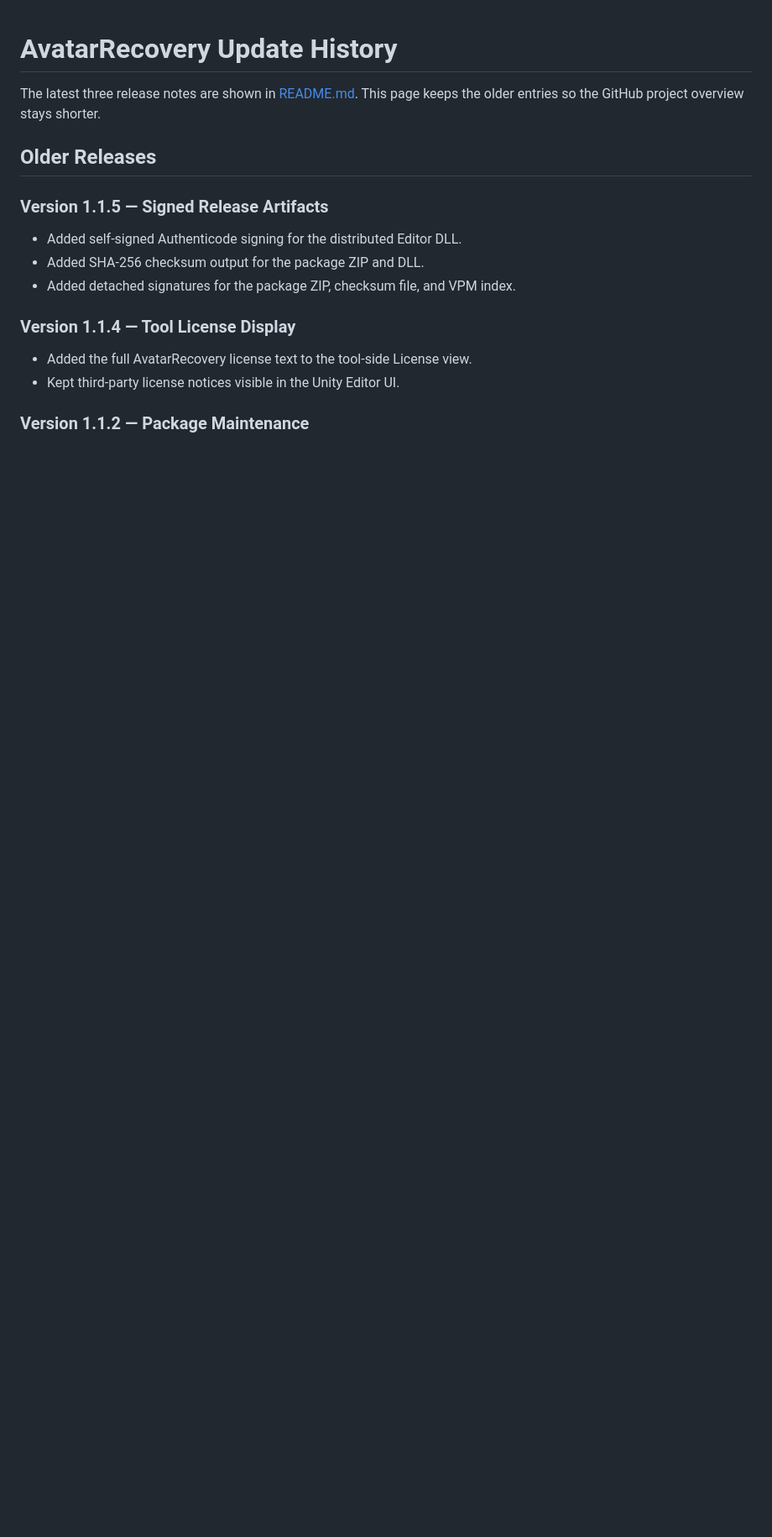
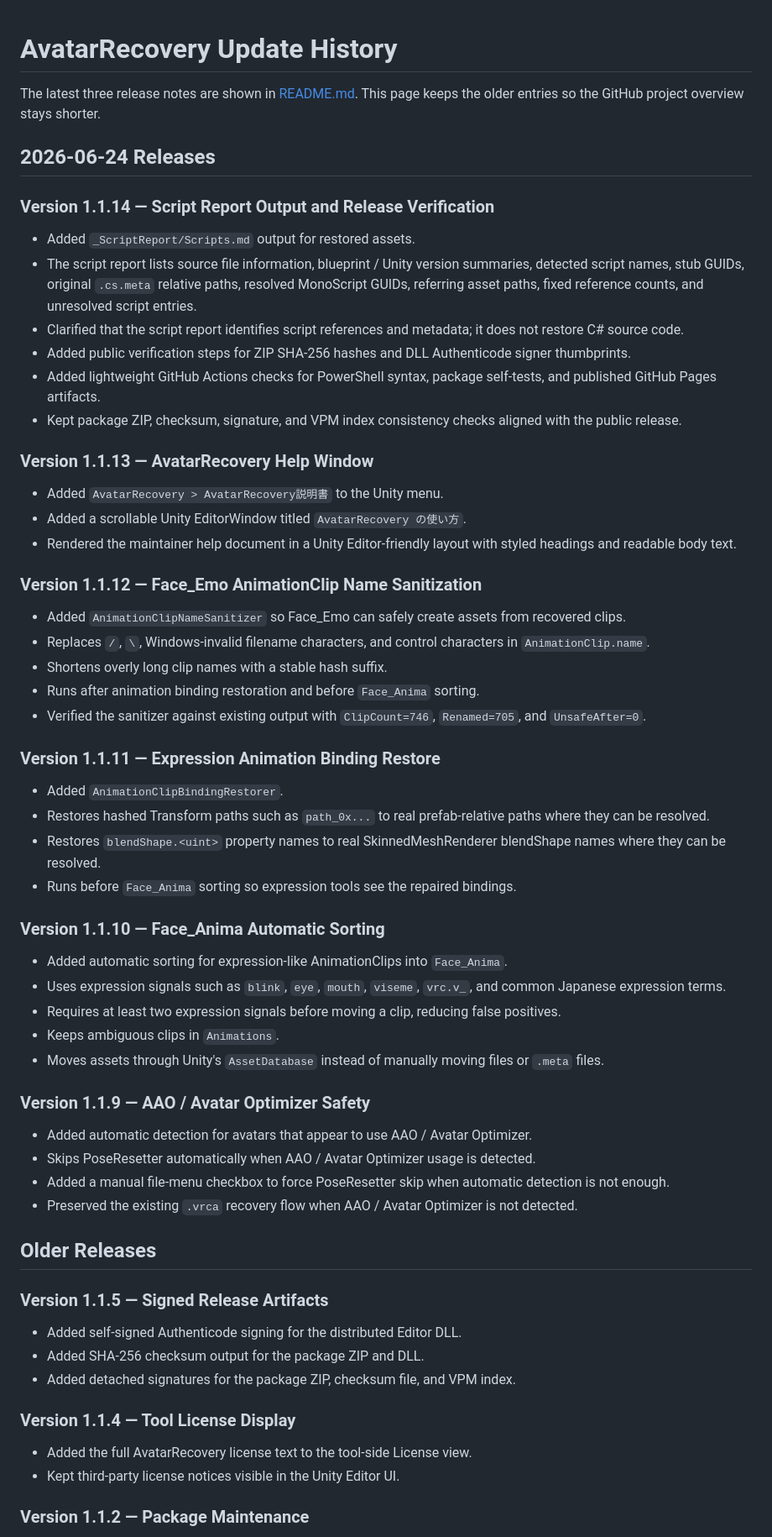
Before and after one commit to Nickel-JP/avatar-recovery-unity, a Markdown page: UPDATE_HISTORY.md, the part around the change. Shown at 84% size. Rendered like a GitHub page; blank space fills up the shorter version.

Commit message:
fix: update release history for 1.1.14

```diff
--- a/UPDATE_HISTORY.md
+++ b/UPDATE_HISTORY.md
@@ -1,6 +1,53 @@
 # AvatarRecovery Update History
 
 The latest three release notes are shown in [README.md](README.md). This page keeps the older entries so the GitHub project overview stays shorter.
+
+## 2026-06-24 Releases
+
+### Version 1.1.14 — Script Report Output and Release Verification
+
+- Added `_ScriptReport/Scripts.md` output for restored assets.
+- The script report lists source file information, blueprint / Unity version summaries, detected script names, stub GUIDs, original `.cs.meta` relative paths, resolved MonoScript GUIDs, referring asset paths, fixed reference counts, and unresolved script entries.
+- Clarified that the script report identifies script references and metadata; it does not restore C# source code.
+- Added public verification steps for ZIP SHA-256 hashes and DLL Authenticode signer thumbprints.
+- Added lightweight GitHub Actions checks for PowerShell syntax, package self-tests, and published GitHub Pages artifacts.
+- Kept package ZIP, checksum, signature, and VPM index consistency checks aligned with the public release.
+
+### Version 1.1.13 — AvatarRecovery Help Window
+
+- Added `AvatarRecovery > AvatarRecovery説明書` to the Unity menu.
+- Added a scrollable Unity EditorWindow titled `AvatarRecovery の使い方`.
+- Rendered the maintainer help document in a Unity Editor-friendly layout with styled headings and readable body text.
+
+### Version 1.1.12 — Face_Emo AnimationClip Name Sanitization
+
+- Added `AnimationClipNameSanitizer` so Face_Emo can safely create assets from recovered clips.
+- Replaces `/`, `\`, Windows-invalid filename characters, and control characters in `AnimationClip.name`.
+- Shortens overly long clip names with a stable hash suffix.
+- Runs after animation binding restoration and before `Face_Anima` sorting.
+- Verified the sanitizer against existing output with `ClipCount=746`, `Renamed=705`, and `UnsafeAfter=0`.
+
+### Version 1.1.11 — Expression Animation Binding Restore
+
+- Added `AnimationClipBindingRestorer`.
+- Restores hashed Transform paths such as `path_0x...` to real prefab-relative paths where they can be resolved.
+- Restores `blendShape.<uint>` property names to real SkinnedMeshRenderer blendShape names where they can be resolved.
+- Runs before `Face_Anima` sorting so expression tools see the repaired bindings.
+
+### Version 1.1.10 — Face_Anima Automatic Sorting
+
+- Added automatic sorting for expression-like AnimationClips into `Face_Anima`.
+- Uses expression signals such as `blink`, `eye`, `mouth`, `viseme`, `vrc.v_`, and common Japanese expression terms.
+- Requires at least two expression signals before moving a clip, reducing false positives.
+- Keeps ambiguous clips in `Animations`.
+- Moves assets through Unity's `AssetDatabase` instead of manually moving files or `.meta` files.
+
+### Version 1.1.9 — AAO / Avatar Optimizer Safety
+
+- Added automatic detection for avatars that appear to use AAO / Avatar Optimizer.
+- Skips PoseResetter automatically when AAO / Avatar Optimizer usage is detected.
+- Added a manual file-menu checkbox to force PoseResetter skip when automatic detection is not enough.
+- Preserved the existing `.vrca` recovery flow when AAO / Avatar Optimizer is not detected.
 
 ## Older Releases
 
```
